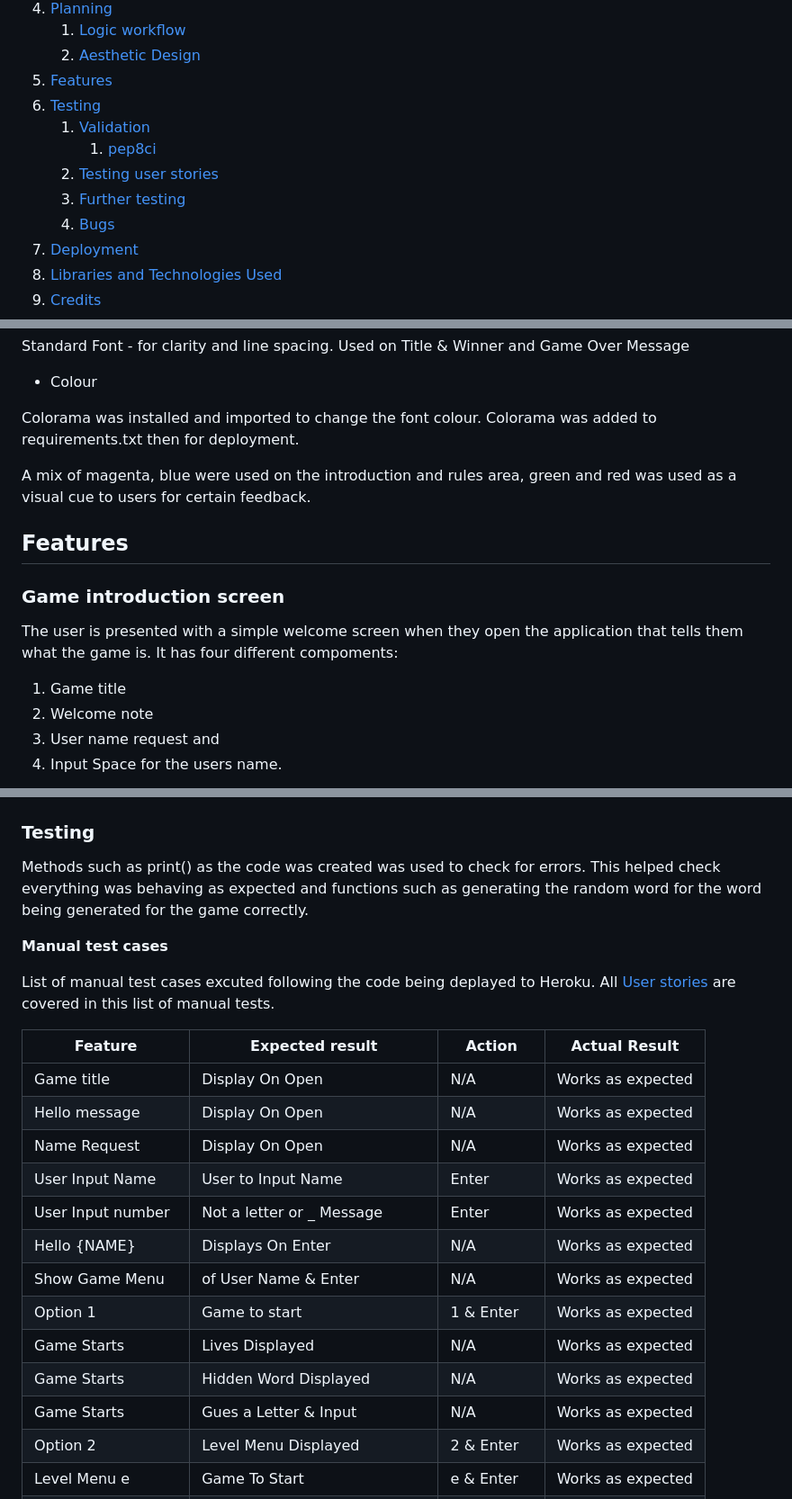
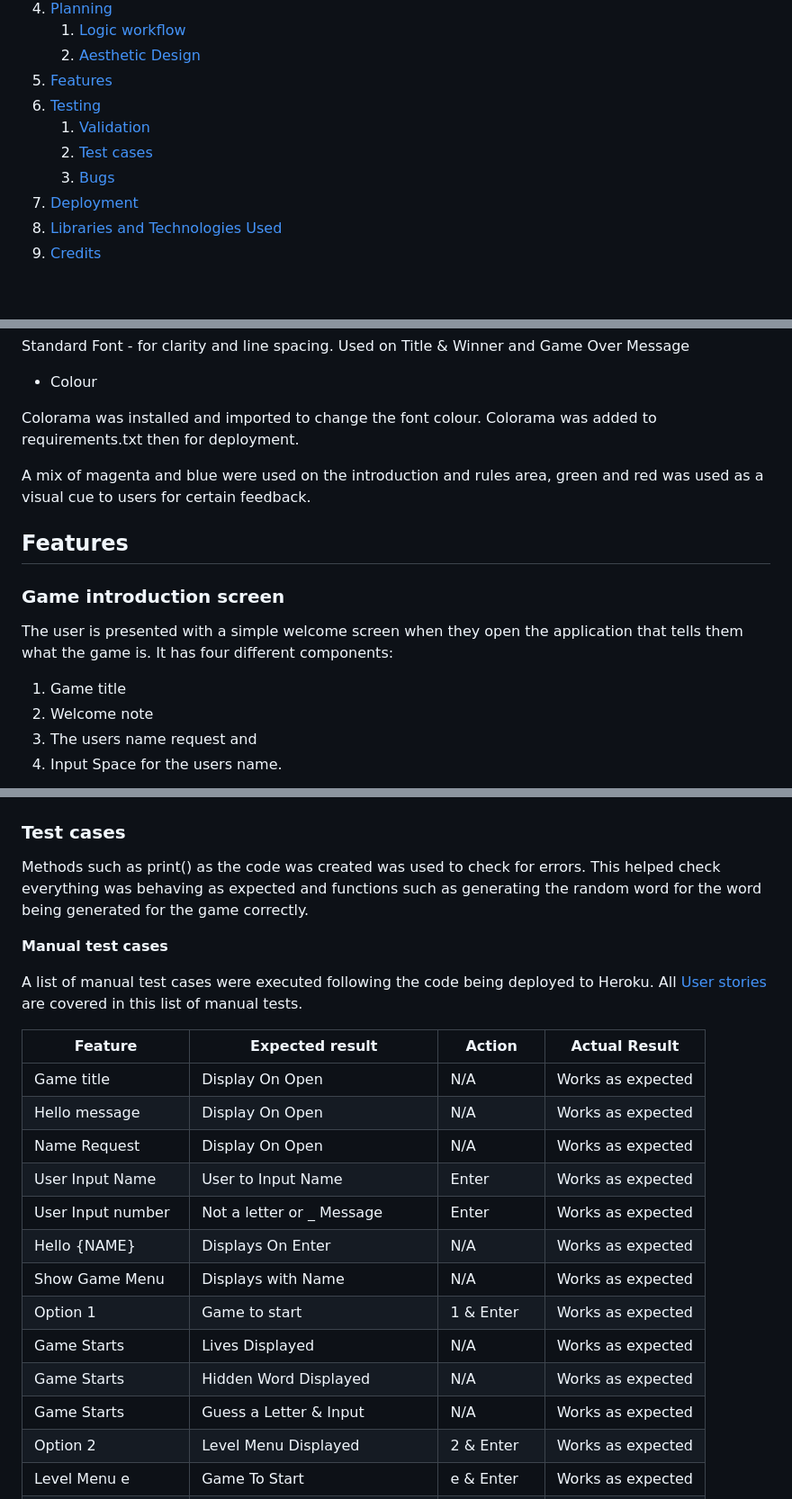
Before and after one commit to michelleconville/hangman, a Markdown page: README.md, 3 parts joined by grey strips. Shown at 90% size. GitHub-like rendering; blank space fills up the shorter version.

Commit message:
Doc: Update typos in README file

```diff
--- a/README.md
+++ b/README.md
@@ -12,10 +12,8 @@
 5. [Features](#features)
 6. [Testing](#testing)
     1. [Validation](#validation)
-    	1. [pep8ci](#pep8ci)
-    2. [Testing user stories](#testing-user-stories)
-    3. [Further testing](#further-testing)
-    4. [Bugs](#bugs)
+    2. [Test cases](#test-cases)
+    3. [Bugs](#bugs)
 7. [Deployment](#deployment)
 8. [Libraries and Technologies Used](#libraries-and-technologies-used)
 9. [Credits](#credits)
@@ -88,16 +86,16 @@ Standard Font - for clarity and line spacing. Used on Title & Winner and Game Ov
 
 Colorama was installed and imported to change the font colour. Colorama was added to requirements.txt then for deployment.
 
-A mix of magenta, blue were used on the introduction and rules area,  green and red was used as a visual cue to users for certain feedback.
+A mix of magenta and blue were used on the introduction and rules area,  green and red was used as a visual cue to users for certain feedback.
 
 
 ## Features
 ### Game introduction screen
 
-The user is presented with a simple welcome screen when they open the application that tells them what the game is. It has four different compoments:
+The user is presented with a simple welcome screen when they open the application that tells them what the game is. It has four different components:
 1. Game title
 2. Welcome note
-3. User name request and
+3. The users name request and
 4. Input Space for the users name.
 
 ![game intro screen](assets/images/game-intro-screen.jpg)
@@ -226,13 +224,13 @@ For all user inputs, the game runs a validation check to ensure the input is val
 ![lives.py](assets/images/pep8-lives.jpg)
 
 
-### Testing
+### Test cases
 
 Methods such as print() as the code was created was used to check for errors. This helped check everything was behaving as expected and functions such as generating the random word for the word being generated for the game correctly.
 
 **Manual test cases**
 
-List of manual test cases excuted following the code being deplayed to Heroku. All [User stories](#user-stories) are covered in this list of manual tests.
+A list of manual test cases were executed following the code being deployed to Heroku. All [User stories](#user-stories) are covered in this list of manual tests.
 
 | Feature            | Expected result               | Action       | Actual Result     |
 |--------------------|-------------------------------|--------------|-------------------|
@@ -242,11 +240,11 @@ List of manual test cases excuted following the code being deplayed to Heroku. A
 | User Input Name    | User to Input Name            | Enter        | Works as expected |
 | User Input number  | Not a letter or _ Message     | Enter        | Works as expected |
 | Hello {NAME}       | Displays On Enter             | N/A          | Works as expected |
-| Show Game Menu     | of User Name & Enter          | N/A          | Works as expected |
+| Show Game Menu     | Displays with Name            | N/A          | Works as expected |
 | Option 1           | Game to start                 | 1 & Enter    | Works as expected |
 | Game Starts        | Lives Displayed               | N/A          | Works as expected |
 | Game Starts        | Hidden Word Displayed         | N/A          | Works as expected |
-| Game Starts        | Gues a Letter & Input         | N/A          | Works as expected |
+| Game Starts        | Guess a Letter & Input        | N/A          | Works as expected |
 | Option 2           | Level Menu Displayed          | 2 & Enter    | Works as expected |
 | Level Menu e       | Game To Start                 | e & Enter    | Works as expected |
 | Game Starts        | Lives Displayed               | N/A          | Works as expected |
```
Also changed, not shown: other parts of README.md (+15 -15 lines).
